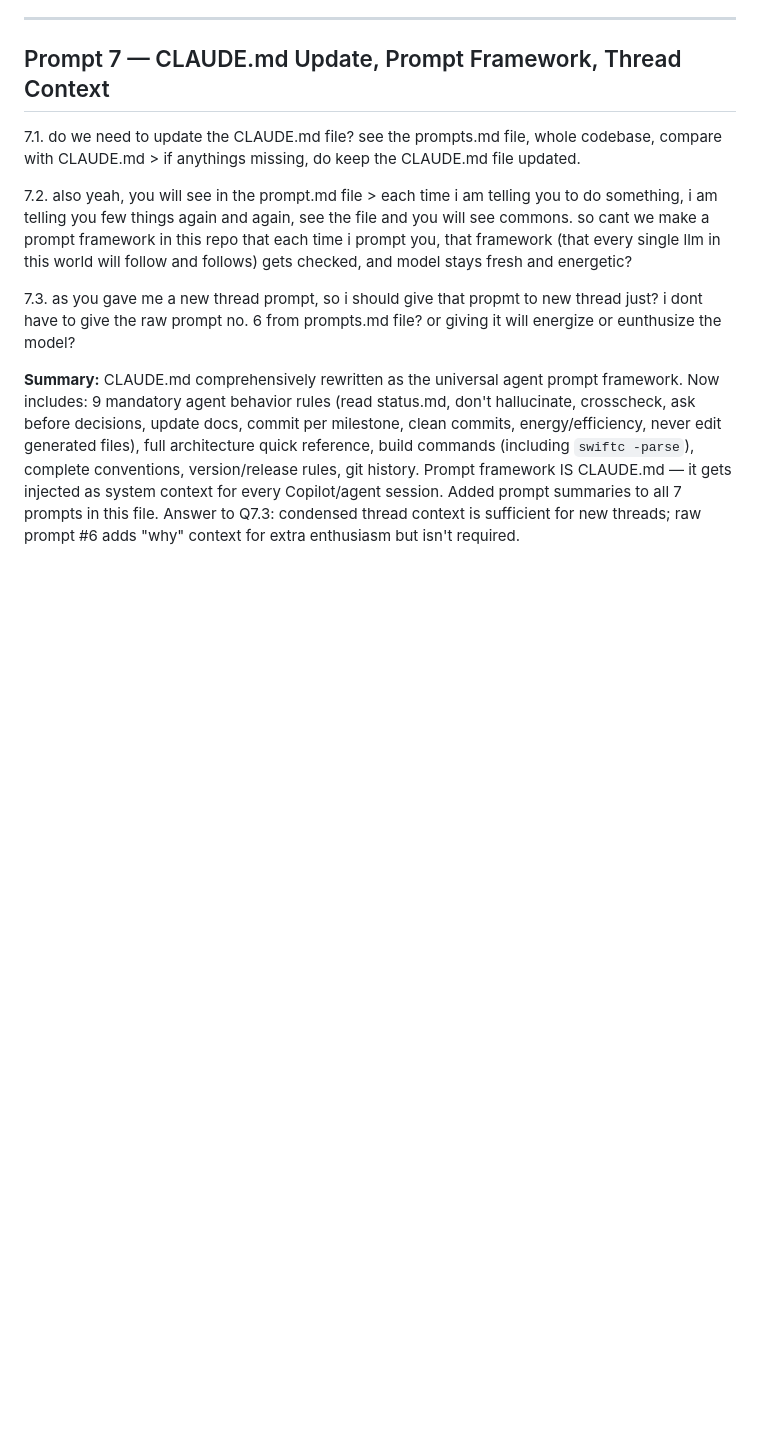
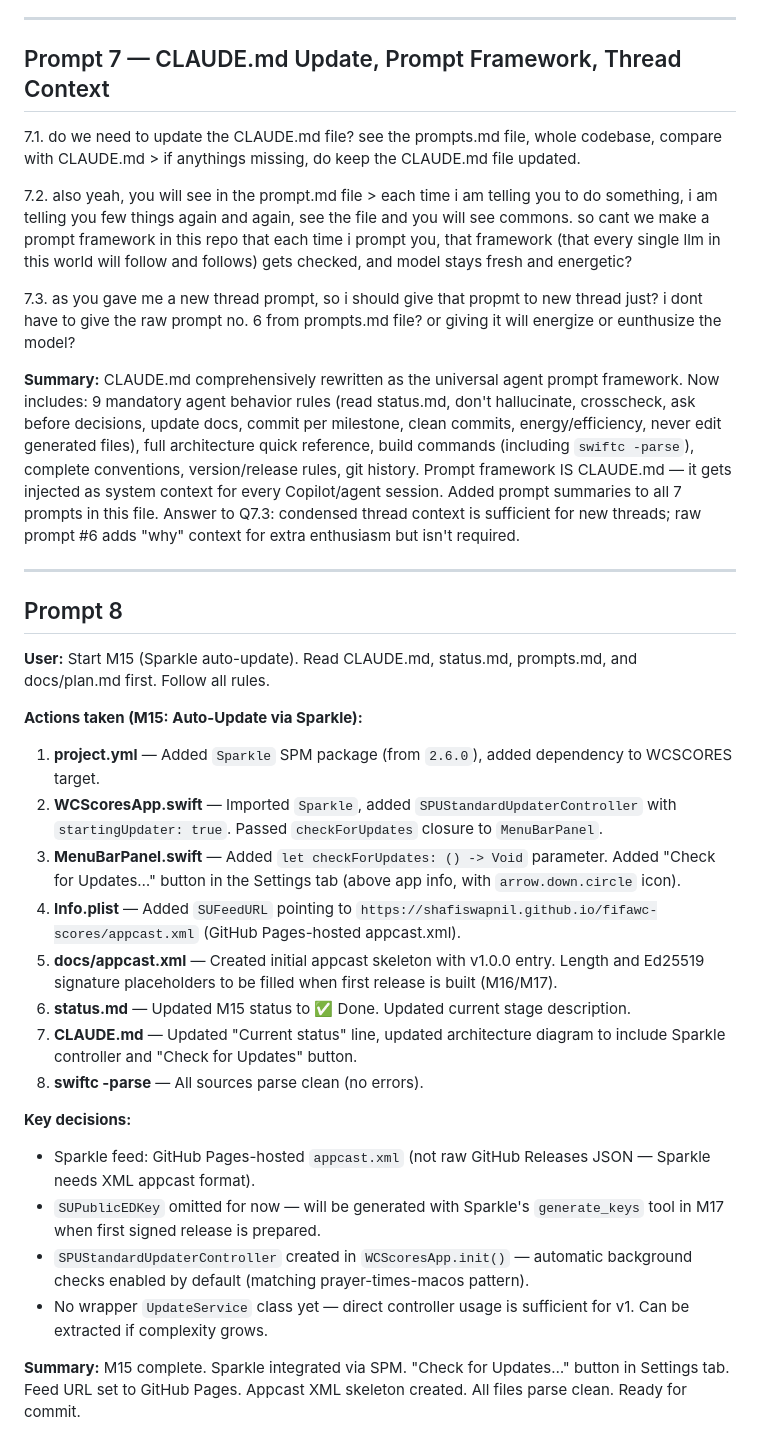
Before and after one commit to shafiswapnil/fifawc-scores, a Markdown page: prompts.md, the part around the change. Drawn GitHub-style; blank space fills up the shorter version.

Commit message:
docs: update project docs for M15 completion

```diff
--- a/prompts.md
+++ b/prompts.md
@@ -95,3 +95,29 @@ so to do this whole thing for this application:
 7.3. as you gave me a new thread prompt, so i should give that propmt to new thread just? i dont have to give the raw prompt no. 6 from prompts.md file? or giving it will energize or eunthusize the model?
 
 **Summary:** CLAUDE.md comprehensively rewritten as the universal agent prompt framework. Now includes: 9 mandatory agent behavior rules (read status.md, don't hallucinate, crosscheck, ask before decisions, update docs, commit per milestone, clean commits, energy/efficiency, never edit generated files), full architecture quick reference, build commands (including `swiftc -parse`), complete conventions, version/release rules, git history. Prompt framework IS CLAUDE.md — it gets injected as system context for every Copilot/agent session. Added prompt summaries to all 7 prompts in this file. Answer to Q7.3: condensed thread context is sufficient for new threads; raw prompt #6 adds "why" context for extra enthusiasm but isn't required.
+
+---
+
+## Prompt 8
+
+**User:** Start M15 (Sparkle auto-update). Read CLAUDE.md, status.md, prompts.md, and docs/plan.md first. Follow all rules.
+
+**Actions taken (M15: Auto-Update via Sparkle):**
+
+1. **project.yml** — Added `Sparkle` SPM package (from `2.6.0`), added dependency to WCSCORES target.
+2. **WCScoresApp.swift** — Imported `Sparkle`, added `SPUStandardUpdaterController` with `startingUpdater: true`. Passed `checkForUpdates` closure to `MenuBarPanel`.
+3. **MenuBarPanel.swift** — Added `let checkForUpdates: () -> Void` parameter. Added "Check for Updates…" button in the Settings tab (above app info, with `arrow.down.circle` icon).
+4. **Info.plist** — Added `SUFeedURL` pointing to `https://shafiswapnil.github.io/fifawc-scores/appcast.xml` (GitHub Pages-hosted appcast.xml).
+5. **docs/appcast.xml** — Created initial appcast skeleton with v1.0.0 entry. Length and Ed25519 signature placeholders to be filled when first release is built (M16/M17).
+6. **status.md** — Updated M15 status to ✅ Done. Updated current stage description.
+7. **CLAUDE.md** — Updated "Current status" line, updated architecture diagram to include Sparkle controller and "Check for Updates" button.
+8. **swiftc -parse** — All sources parse clean (no errors).
+
+**Key decisions:**
+
+- Sparkle feed: GitHub Pages-hosted `appcast.xml` (not raw GitHub Releases JSON — Sparkle needs XML appcast format).
+- `SUPublicEDKey` omitted for now — will be generated with Sparkle's `generate_keys` tool in M17 when first signed release is prepared.
+- `SPUStandardUpdaterController` created in `WCScoresApp.init()` — automatic background checks enabled by default (matching prayer-times-macos pattern).
+- No wrapper `UpdateService` class yet — direct controller usage is sufficient for v1. Can be extracted if complexity grows.
+
+**Summary:** M15 complete. Sparkle integrated via SPM. "Check for Updates…" button in Settings tab. Feed URL set to GitHub Pages. Appcast XML skeleton created. All files parse clean. Ready for commit.
```
Also changed, not shown: CLAUDE.md (+6 -4 lines), status.md (+29 -24 lines).
